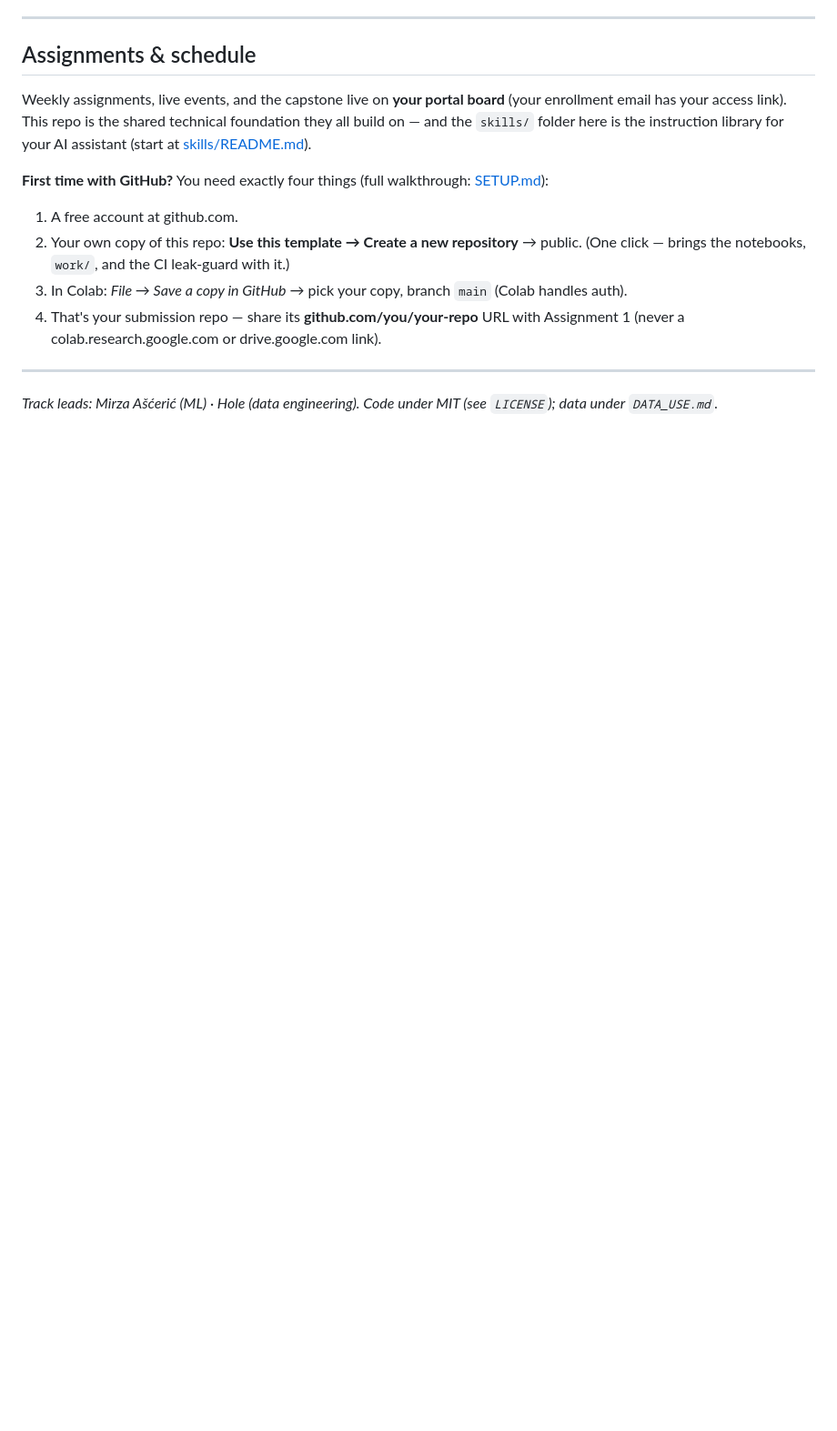
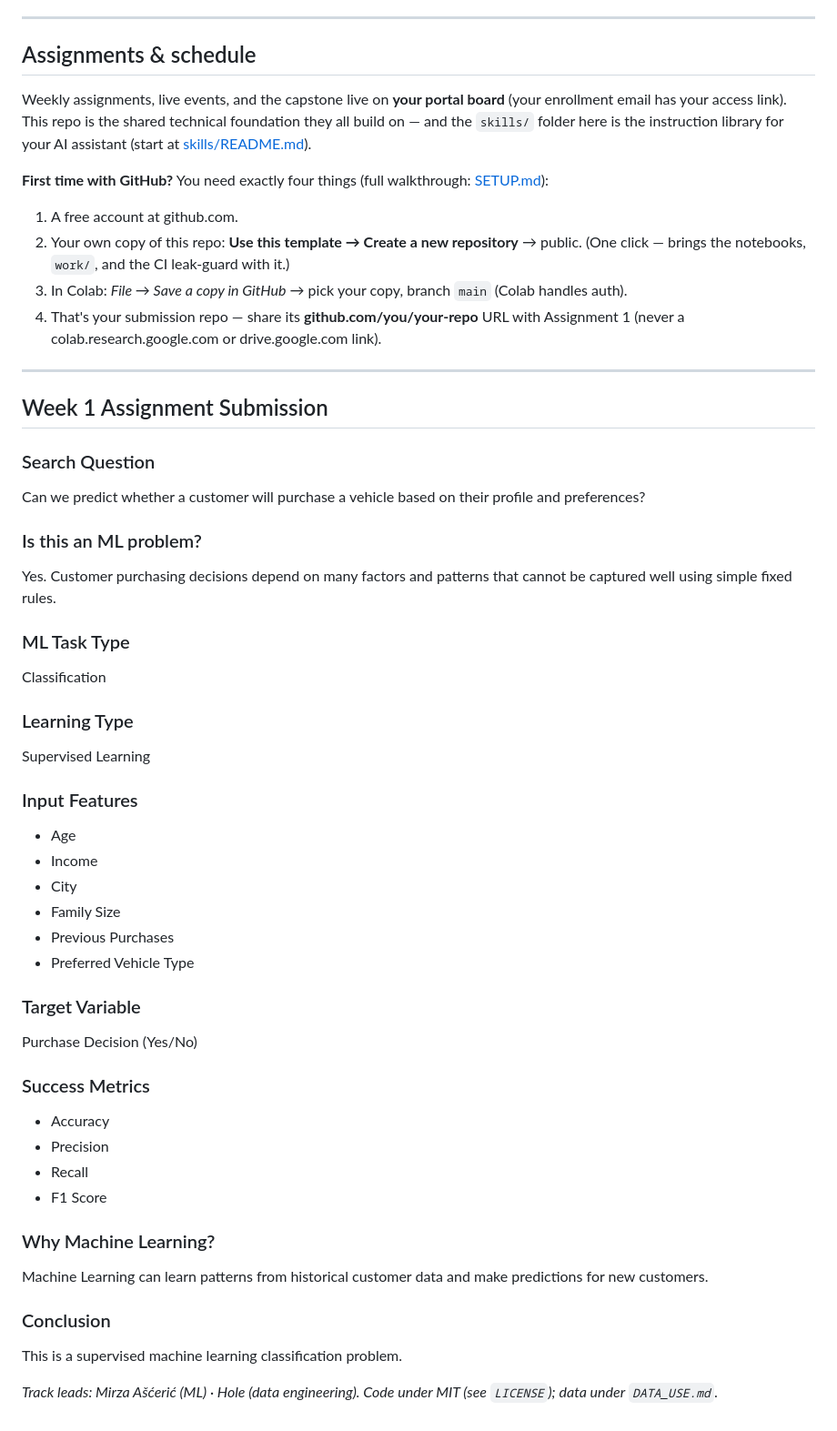
Before and after one commit to vasisaifi1-creator/project1, a Markdown page: README.md, the part around the change. Shown at 91% size. Drawn GitHub-style; blank space fills up the shorter version.

Commit message:
Add Week 1 assignment submission

```diff
--- a/README.md
+++ b/README.md
@@ -113,4 +113,42 @@ build on — and the `skills/` folder here is the instruction library for your A
 
 ---
 
+
+## Week 1 Assignment Submission
+
+### Search Question
+Can we predict whether a customer will purchase a vehicle based on their profile and preferences?
+
+### Is this an ML problem?
+Yes. Customer purchasing decisions depend on many factors and patterns that cannot be captured well using simple fixed rules.
+
+### ML Task Type
+Classification
+
+### Learning Type
+Supervised Learning
+
+### Input Features
+- Age
+- Income
+- City
+- Family Size
+- Previous Purchases
+- Preferred Vehicle Type
+
+### Target Variable
+Purchase Decision (Yes/No)
+
+### Success Metrics
+- Accuracy
+- Precision
+- Recall
+- F1 Score
+
+### Why Machine Learning?
+Machine Learning can learn patterns from historical customer data and make predictions for new customers.
+
+### Conclusion
+This is a supervised machine learning classification problem.
+
 *Track leads: Mirza Ašćerić (ML) · Hole (data engineering). Code under MIT (see `LICENSE`); data under `DATA_USE.md`.*
```
